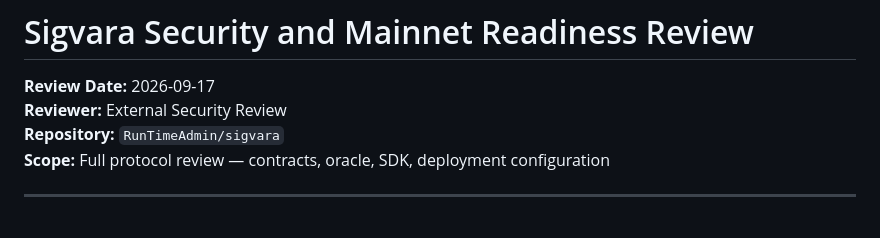
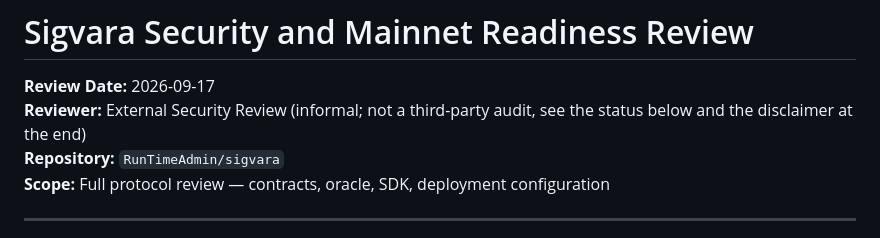
Before and after one commit to RunTimeAdmin/Sigvara, a Markdown page: docs/SECURITY_AND_MAINNET_READINESS_REVIEW.md, the part around the change. Rendered like a GitHub page.

Commit message:
Say in the readiness review's header that it is not an audit (#95)
An outside review of 27 October (the evidence gaps in its list) noted that the readiness document of
17 September names its reviewer "External Security Review" while its own status block and closing
disclaimer say that no independent audit has been done. A reader who stops at the header could take it
for the audit the launch checklist still lists as open. The header now says what the disclaimer says,
and where to read it.

Co-authored-by: Claude Sonnet 5.5 <noreply@anthropic.com>

```diff
--- a/docs/SECURITY_AND_MAINNET_READINESS_REVIEW.md
+++ b/docs/SECURITY_AND_MAINNET_READINESS_REVIEW.md
@@ -1,7 +1,7 @@
 # Sigvara Security and Mainnet Readiness Review
 
 **Review Date:** 2026-09-17
-**Reviewer:** External Security Review
+**Reviewer:** External Security Review (informal; not a third-party audit, see the status below and the disclaimer at the end)
 **Repository:** `RunTimeAdmin/sigvara`
 **Scope:** Full protocol review — contracts, oracle, SDK, deployment configuration
 
```
